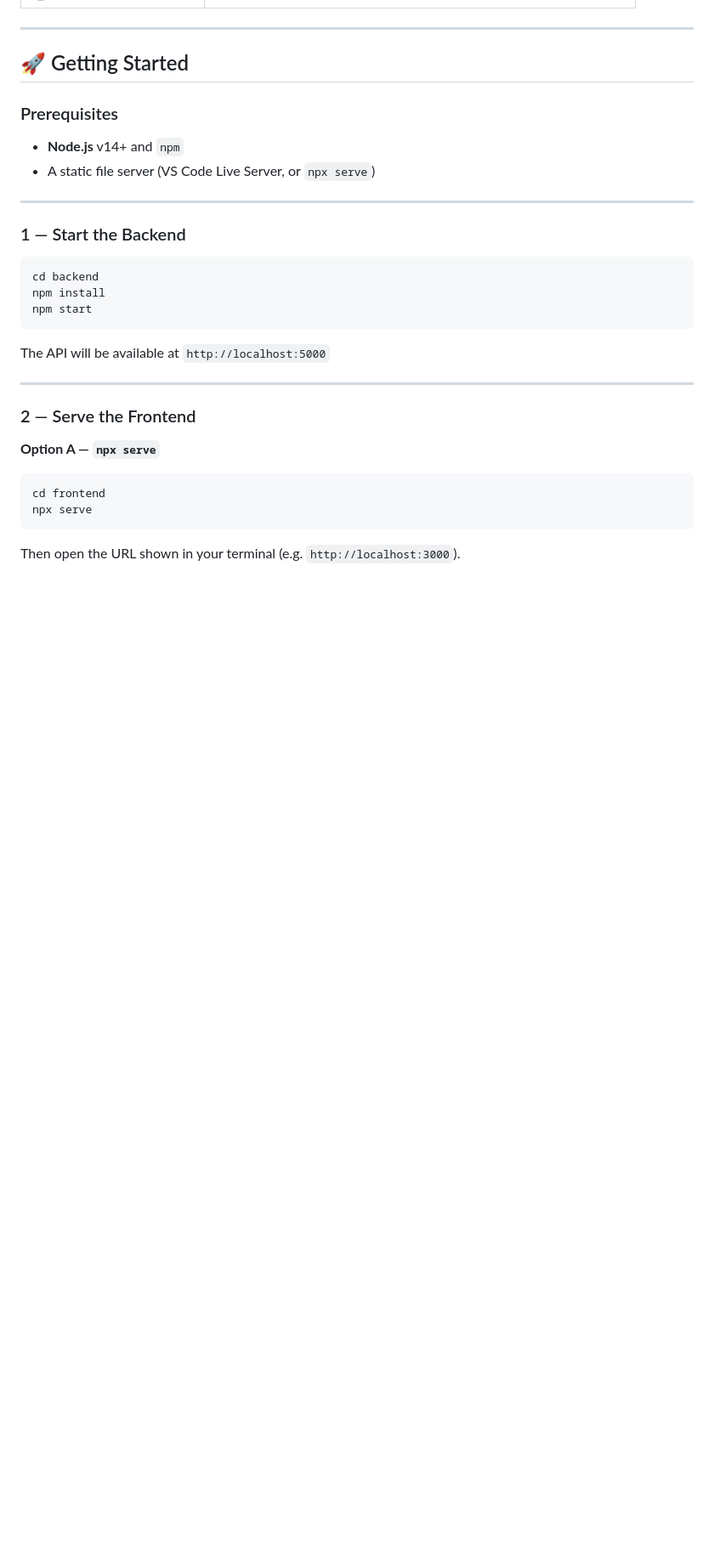
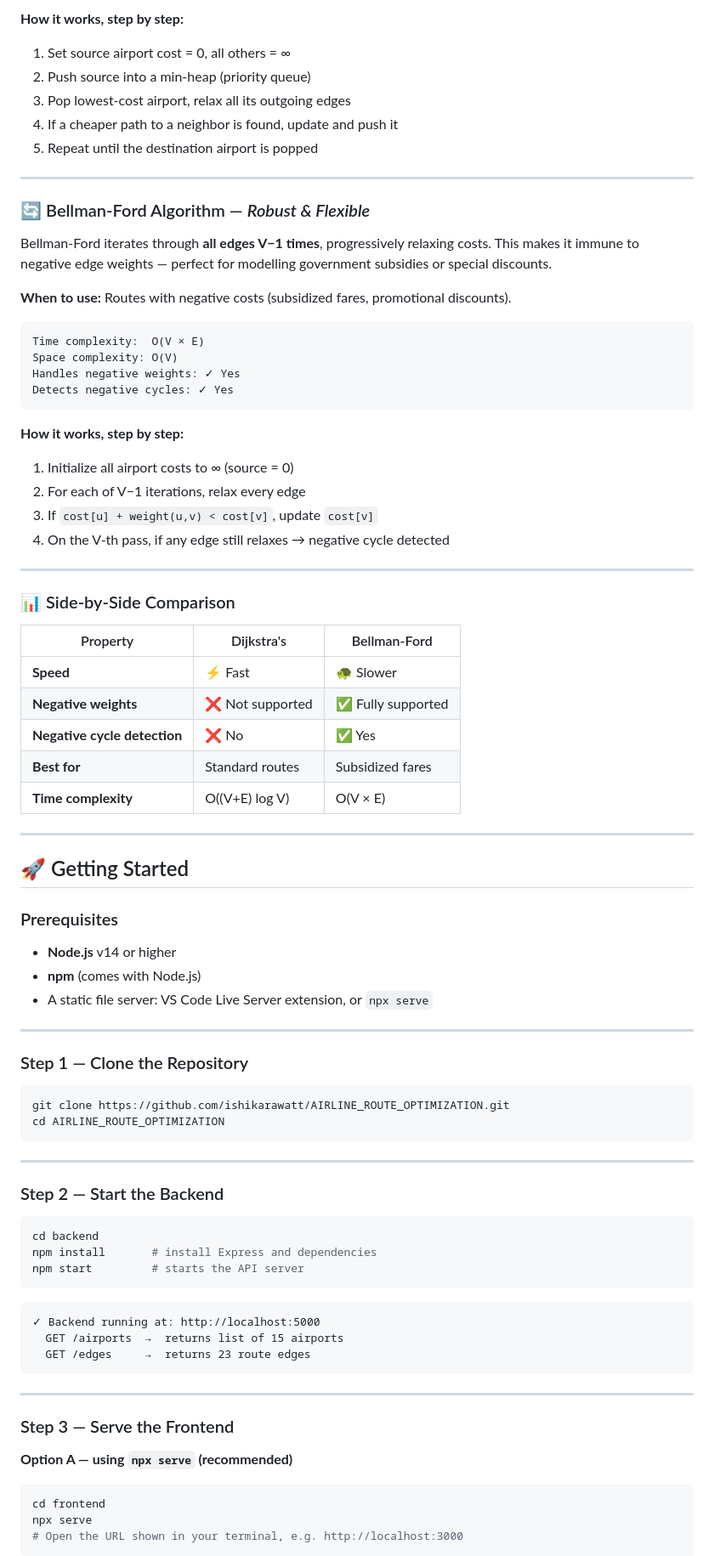
Before and after one commit to ishikarawatt/AIRLINE_ROUTE_OPTIMIZATION, a Markdown page: README.md/README.md, the part around one of its changes. Shown at 85% size. Drawn GitHub-style; blank space fills up the shorter version.

Commit message:
Revise README for clarity and detail
Updated README to enhance project description, features, and usage instructions.

````diff
--- a/README.md/README.md
+++ b/README.md/README.md
@@ -18,3 +94,42 @@
+**How it works, step by step:**
+1. Set source airport cost = 0, all others = ∞
+2. Push source into a min-heap (priority queue)
+3. Pop lowest-cost airport, relax all its outgoing edges
+4. If a cheaper path to a neighbor is found, update and push it
+5. Repeat until the destination airport is popped
+
+---
+
+### 🔄 Bellman-Ford Algorithm — *Robust & Flexible*
+
+Bellman-Ford iterates through **all edges V−1 times**, progressively relaxing costs. This makes it immune to negative edge weights — perfect for modelling government subsidies or special discounts.
+
+**When to use:** Routes with negative costs (subsidized fares, promotional discounts).
+
+```
+Time complexity:  O(V × E)
+Space complexity: O(V)
+Handles negative weights: ✓ Yes
+Detects negative cycles: ✓ Yes
+```
+
+**How it works, step by step:**
+1. Initialize all airport costs to ∞ (source = 0)
+2. For each of V−1 iterations, relax every edge
+3. If `cost[u] + weight(u,v) < cost[v]`, update `cost[v]`
+4. On the V-th pass, if any edge still relaxes → negative cycle detected
+
+---
+
+### 📊 Side-by-Side Comparison
+
+| Property | Dijkstra's | Bellman-Ford |
+|---|---|---|
+| **Speed** | ⚡ Fast | 🐢 Slower |
+| **Negative weights** | ❌ Not supported | ✅ Fully supported |
+| **Negative cycle detection** | ❌ No | ✅ Yes |
+| **Best for** | Standard routes | Subsidized fares |
+| **Time complexity** | O((V+E) log V) | O(V × E) |
 
 ---
 
@@ -22,29 +137,43 @@
 
 ### Prerequisites
 
-- **Node.js** v14+ and `npm`
-- A static file server (VS Code Live Server, or `npx serve`)
+- **Node.js** v14 or higher
+- **npm** (comes with Node.js)
+- A static file server: VS Code Live Server extension, or `npx serve`
 
 ---
 
-### 1 — Start the Backend
+### Step 1 — Clone the Repository
+
+```bash
+git clone https://github.com/ishikarawatt/AIRLINE_ROUTE_OPTIMIZATION.git
+cd AIRLINE_ROUTE_OPTIMIZATION
+```
+
+---
+
+### Step 2 — Start the Backend
 
 ```bash
 cd backend
-npm install
-npm start
+npm install       # install Express and dependencies
+npm start         # starts the API server
 ```
 
-The API will be available at `http://localhost:5000`
+```
+✓ Backend running at: http://localhost:5000
+  GET /airports  →  returns list of 15 airports
+  GET /edges     →  returns 23 route edges
+```
 
 ---
 
-### 2 — Serve the Frontend
+### Step 3 — Serve the Frontend
 
-**Option A — `npx serve`**
+**Option A — using `npx serve` (recommended)**
 ```bash
 cd frontend
 npx serve
+# Open the URL shown in your terminal, e.g. http://localhost:3000
 ```
-Then open the URL shown in your terminal (e.g. `http://localhost:3000`).
 
````
Also changed, not shown: other parts of README.md/README.md (+190 -67 lines).
